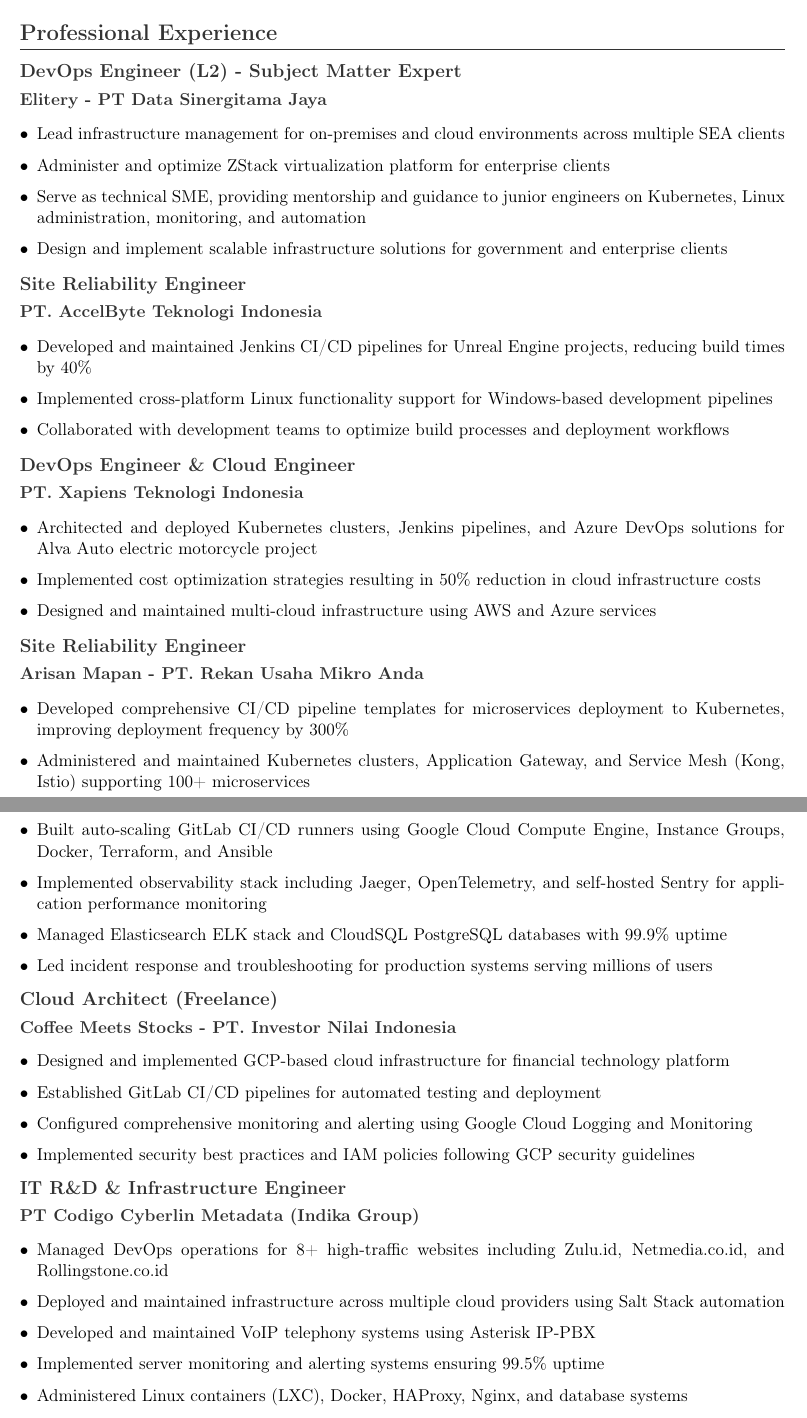
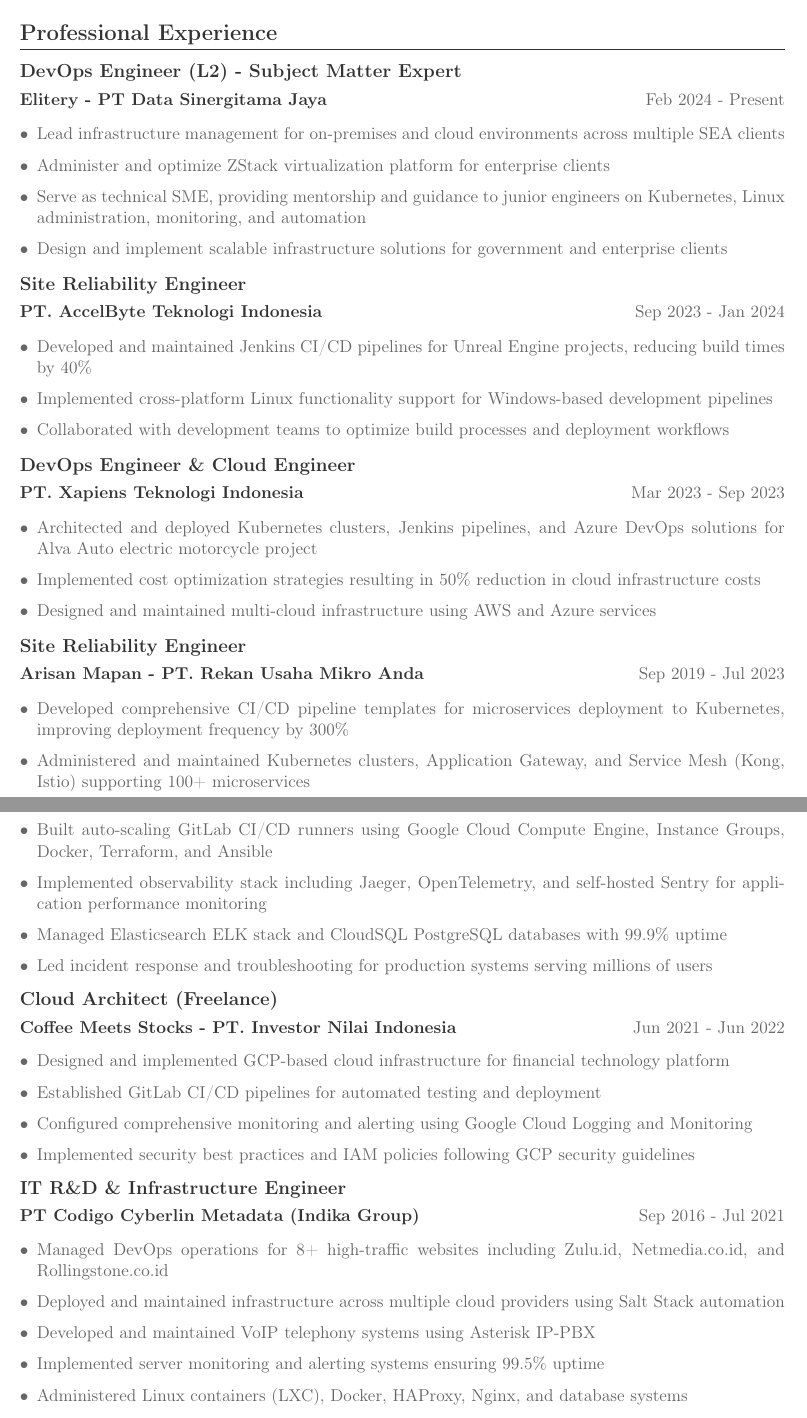
Before and after one commit to krismyid/resume, a LaTeX CV (resume.tex): two parts of pages 1 and 2 of 3, joined at a grey line, cut so that both start at the same text. Compiled offline with pdfLaTeX.

Commit message:
fix: correct LaTeX template formatting and commands
- Adjusted section and subsection formatting for consistency
- Improved custom commands for clarity and maintainability
- Ensured color and hyperlink settings are applied correctly

```diff
--- a/resume.tex
+++ b/resume.tex
@@ -44,7 +44,7 @@
 \newcommand{\header}[1]{\textbf{\color{primary}#1}}
 \newcommand{\company}[1]{\textbf{\color{primary}#1}}
 \newcommand{\position}[1]{\textbf{\color{secondary}#1}}
-\newcommand{\date}[1]{\color{secondary}#1}
+\newcommand{\daterange}[1]{\color{secondary}#1}  % Date range for job positions
 \newcommand{\skill}[1]{\textbf{#1}}
 \newcommand{\contact}[2]{\faIcon{#1} \href{#2}{#2}}
 
@@ -75,7 +75,7 @@
 \section{Professional Experience}
 
 \subsection{DevOps Engineer (L2) - Subject Matter Expert}
-\company{Elitery - PT Data Sinergitama Jaya} \hfill \date{Feb 2024 - Present}
+\company{Elitery - PT Data Sinergitama Jaya} \hfill \daterange{Feb 2024 - Present}
 \begin{itemize}[leftmargin=*, itemsep=2pt]
     \item Lead infrastructure management for on-premises and cloud environments across multiple SEA clients
     \item Administer and optimize ZStack virtualization platform for enterprise clients
@@ -84,7 +84,7 @@
 \end{itemize}
 
 \subsection{Site Reliability Engineer}
-\company{PT. AccelByte Teknologi Indonesia} \hfill \date{Sep 2023 - Jan 2024}
+\company{PT. AccelByte Teknologi Indonesia} \hfill \daterange{Sep 2023 - Jan 2024}
 \begin{itemize}[leftmargin=*, itemsep=2pt]
     \item Developed and maintained Jenkins CI/CD pipelines for Unreal Engine projects, reducing build times by 40\%
     \item Implemented cross-platform Linux functionality support for Windows-based development pipelines
@@ -92,7 +92,7 @@
 \end{itemize}
 
 \subsection{DevOps Engineer \& Cloud Engineer}
-\company{PT. Xapiens Teknologi Indonesia} \hfill \date{Mar 2023 - Sep 2023}
+\company{PT. Xapiens Teknologi Indonesia} \hfill \daterange{Mar 2023 - Sep 2023}
 \begin{itemize}[leftmargin=*, itemsep=2pt]
     \item Architected and deployed Kubernetes clusters, Jenkins pipelines, and Azure DevOps solutions for Alva Auto electric motorcycle project
     \item Implemented cost optimization strategies resulting in 50\% reduction in cloud infrastructure costs
@@ -100,7 +100,7 @@
 \end{itemize}
 
 \subsection{Site Reliability Engineer}
-\company{Arisan Mapan - PT. Rekan Usaha Mikro Anda} \hfill \date{Sep 2019 - Jul 2023}
+\company{Arisan Mapan - PT. Rekan Usaha Mikro Anda} \hfill \daterange{Sep 2019 - Jul 2023}
 \begin{itemize}[leftmargin=*, itemsep=2pt]
     \item Developed comprehensive CI/CD pipeline templates for microservices deployment to Kubernetes, improving deployment frequency by 300\%
     \item Administered and maintained Kubernetes clusters, Application Gateway, and Service Mesh (Kong, Istio) supporting 100+ microservices
```
Also changed, not shown: resume.tex (6 more changed lines).
